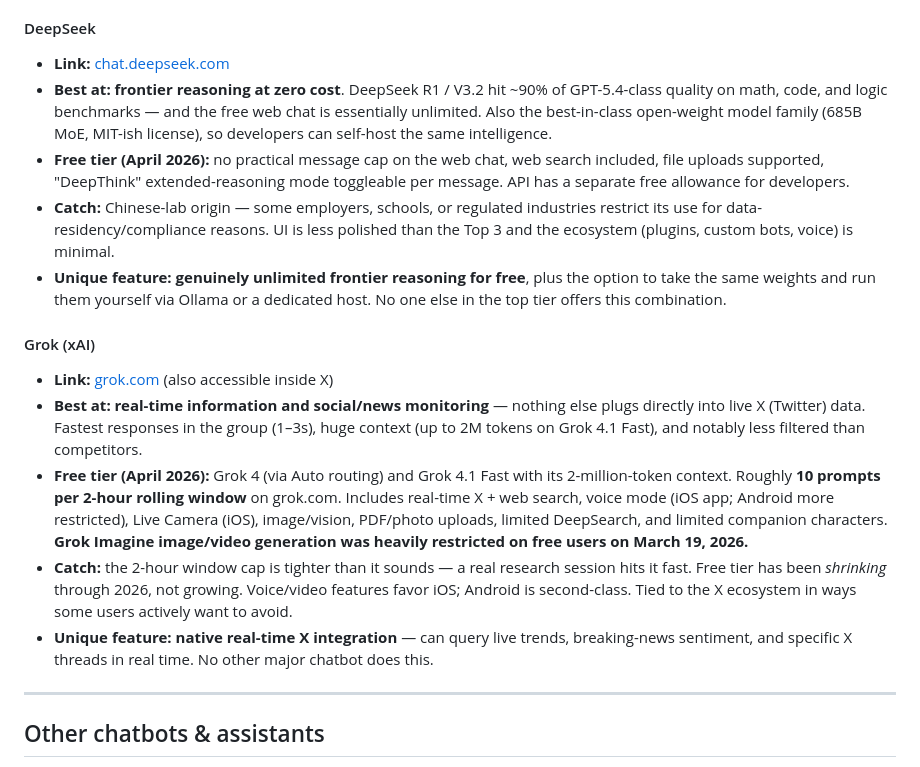
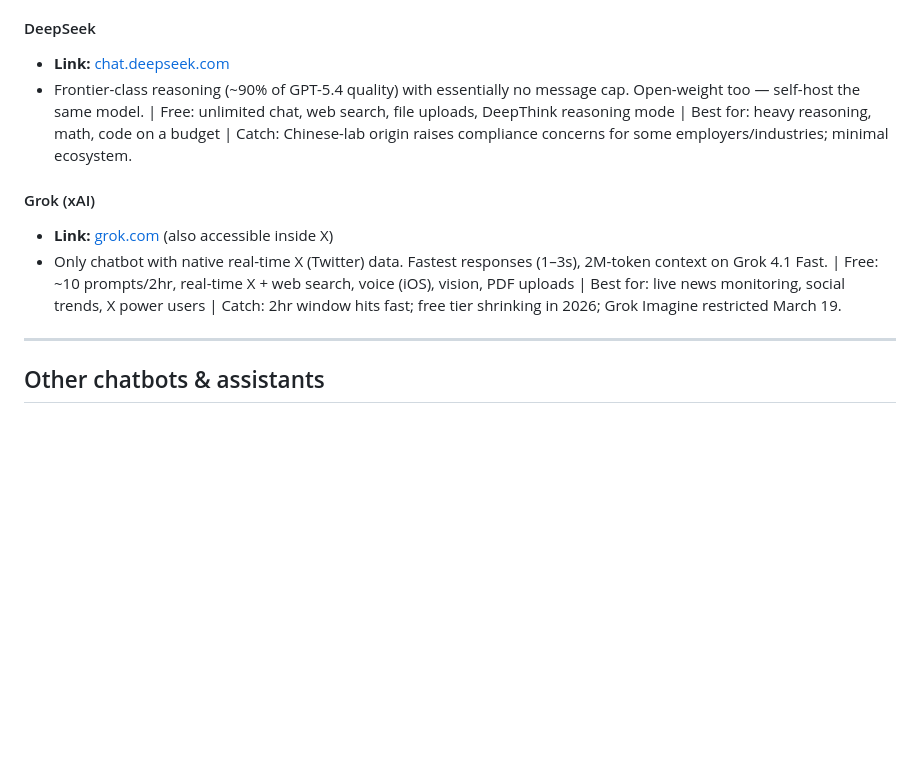
Before and after one commit to alfredoautomatizaloconia-cloud/awesome-free-ai-tools, a Markdown page: README.md, the part around one of its changes. Rendered like a GitHub page; blank space fills up the shorter version.

```diff
--- a/README.md
+++ b/README.md
@@ -142,18 +130,12 @@ Two chatbots that don't quite match the Top 3 overall but are **best-in-class at
 #### DeepSeek
 
 - **Link:** [chat.deepseek.com](https://chat.deepseek.com)
-- **Best at:** **frontier reasoning at zero cost**. DeepSeek R1 / V3.2 hit ~90% of GPT-5.4-class quality on math, code, and logic benchmarks — and the free web chat is essentially unlimited. Also the best-in-class open-weight model family (685B MoE, MIT-ish license), so developers can self-host the same intelligence.
-- **Free tier (April 2026):** no practical message cap on the web chat, web search included, file uploads supported, "DeepThink" extended-reasoning mode toggleable per message. API has a separate free allowance for developers.
-- **Catch:** Chinese-lab origin — some employers, schools, or regulated industries restrict its use for data-residency/compliance reasons. UI is less polished than the Top 3 and the ecosystem (plugins, custom bots, voice) is minimal.
-- **Unique feature:** **genuinely unlimited frontier reasoning for free**, plus the option to take the same weights and run them yourself via Ollama or a dedicated host. No one else in the top tier offers this combination.
+- Frontier-class reasoning (~90% of GPT-5.4 quality) with essentially no message cap. Open-weight too — self-host the same model. | Free: unlimited chat, web search, file uploads, DeepThink reasoning mode | Best for: heavy reasoning, math, code on a budget | Catch: Chinese-lab origin raises compliance concerns for some employers/industries; minimal ecosystem.
 
 #### Grok (xAI)
 
 - **Link:** [grok.com](https://grok.com) (also accessible inside X)
-- **Best at:** **real-time information and social/news monitoring** — nothing else plugs directly into live X (Twitter) data. Fastest responses in the group (1–3s), huge context (up to 2M tokens on Grok 4.1 Fast), and notably less filtered than competitors.
-- **Free tier (April 2026):** Grok 4 (via Auto routing) and Grok 4.1 Fast with its 2-million-token context. Roughly **10 prompts per 2-hour rolling window** on grok.com. Includes real-time X + web search, voice mode (iOS app; Android more restricted), Live Camera (iOS), image/vision, PDF/photo uploads, limited DeepSearch, and limited companion characters. **Grok Imagine image/video generation was heavily restricted on free users on March 19, 2026.**
-- **Catch:** the 2-hour window cap is tighter than it sounds — a real research session hits it fast. Free tier has been *shrinking* through 2026, not growing. Voice/video features favor iOS; Android is second-class. Tied to the X ecosystem in ways some users actively want to avoid.
-- **Unique feature:** **native real-time X integration** — can query live trends, breaking-news sentiment, and specific X threads in real time. No other major chatbot does this.
+- Only chatbot with native real-time X (Twitter) data. Fastest responses (1–3s), 2M-token context on Grok 4.1 Fast. | Free: ~10 prompts/2hr, real-time X + web search, voice (iOS), vision, PDF uploads | Best for: live news monitoring, social trends, X power users | Catch: 2hr window hits fast; free tier shrinking in 2026; Grok Imagine restricted March 19.
 
 ---
 
```
Also changed, not shown: other parts of README.md (+3 -15 lines).
